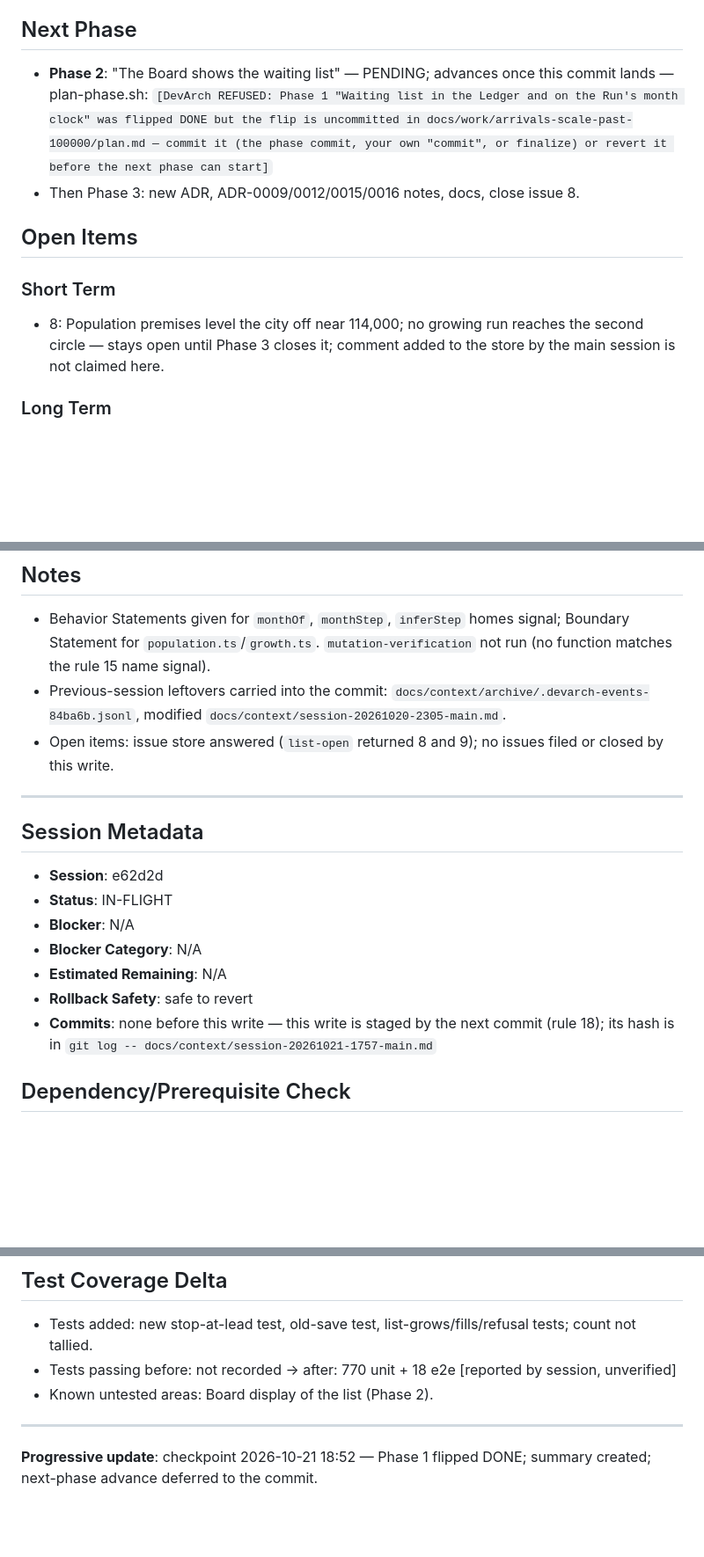
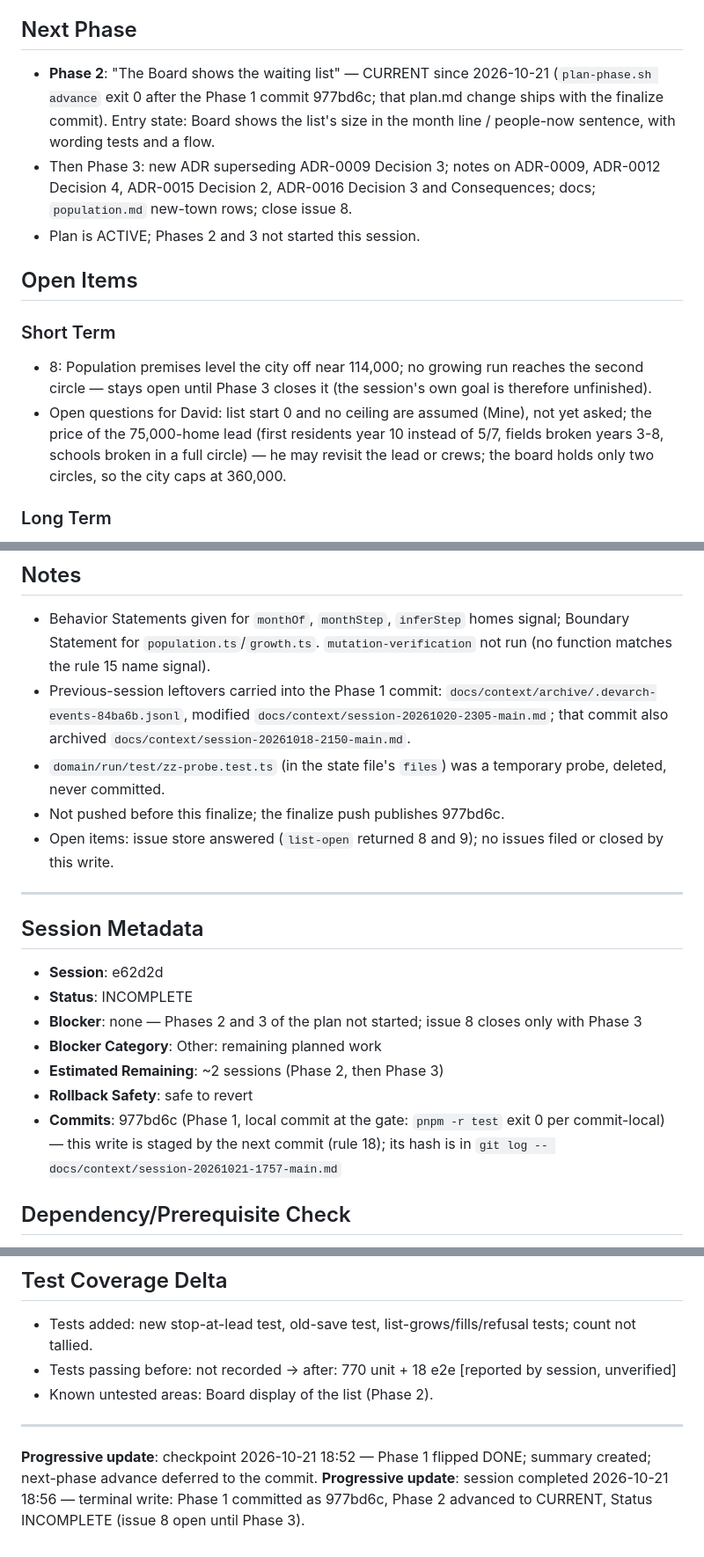
Before and after one commit to ChicagoDave/periopolis, a Markdown page: docs/context/session-20261021-1757-main.md, 3 parts joined by grey strips. Shown at 88% size. Rendered like a GitHub page; blank space fills up the shorter version.

Commit message:
docs(session): finalize session e62d2d — arrivals-scale-past-100000 Phase 1 committed (977bd6c: a waiting list of 30,000 a year drives arrivals, the crews are the brake, real-path records re-pinned), Phase 2 now CURRENT; summary INCOMPLETE (issue 8 open until Phase 3)
Co-Authored-By: Claude Opus 5.5 <noreply@anthropic.com>

```diff
--- a/docs/context/session-20261021-1757-main.md
+++ b/docs/context/session-20261021-1757-main.md
@@ -29,13 +29,15 @@ David first chose scaling arrivals 4.8% past 100,000, then checked 4,800 against
 Crews are the brake; every home taken the year it opens. From one hood / nothing: 100,000 / 115,000 at year 20, past 100k in year 20/19, second circle opened year 22/20, both circles full by year 50 at 360,000 (72 hoods), no third circle fits the board, list > 1.1 million at year 70; line-years 13 and 5. Price: first residents later (David's founding grown: year 10, was 7; empty site: year 10, was 5); lone neighborhood's fields broken years 3-8; full first circle 275,000 at year 20 with 42 line-years (was 27), schools broken years 9-13 and 18-20, capital 26.18 bn; David's founding by hand 48 line-years (was 46).
 
 ## Next Phase
-- **Phase 2**: "The Board shows the waiting list" — PENDING; advances once this commit lands — plan-phase.sh: `[DevArch REFUSED: Phase 1 "Waiting list in the Ledger and on the Run's month clock" was flipped DONE but the flip is uncommitted in docs/work/arrivals-scale-past-100000/plan.md — commit it (the phase commit, your own "commit", or finalize) or revert it before the next phase can start]`
-- Then Phase 3: new ADR, ADR-0009/0012/0015/0016 notes, docs, close issue 8.
+- **Phase 2**: "The Board shows the waiting list" — CURRENT since 2026-10-21 (`plan-phase.sh advance` exit 0 after the Phase 1 commit 977bd6c; that plan.md change ships with the finalize commit). Entry state: Board shows the list's size in the month line / people-now sentence, with wording tests and a flow.
+- Then Phase 3: new ADR superseding ADR-0009 Decision 3; notes on ADR-0009, ADR-0012 Decision 4, ADR-0015 Decision 2, ADR-0016 Decision 3 and Consequences; docs; `population.md` new-town rows; close issue 8.
+- Plan is ACTIVE; Phases 2 and 3 not started this session.
 
 ## Open Items
 
 ### Short Term
-- 8: Population premises level the city off near 114,000; no growing run reaches the second circle — stays open until Phase 3 closes it; comment added to the store by the main session is not claimed here.
+- 8: Population premises level the city off near 114,000; no growing run reaches the second circle — stays open until Phase 3 closes it (the session's own goal is therefore unfinished).
+- Open questions for David: list start 0 and no ceiling are assumed (Mine), not yet asked; the price of the 75,000-home lead (first residents year 10 instead of 5/7, fields broken years 3-8, schools broken in a full circle) — he may revisit the lead or crews; the board holds only two circles, so the city caps at 360,000.
 
 ### Long Term
 - 9: A circle built to its full homes carries no headroom for the squeeze — out of scope this plan; David decides.
@@ -48,7 +50,9 @@ Crews are the brake; every home taken the year it opens. From one hood / nothing
 
 ## Notes
 - Behavior Statements given for `monthOf`, `monthStep`, `inferStep` homes signal; Boundary Statement for `population.ts`/`growth.ts`. `mutation-verification` not run (no function matches the rule 15 name signal).
-- Previous-session leftovers carried into the commit: `docs/context/archive/.devarch-events-84ba6b.jsonl`, modified `docs/context/session-20261020-2305-main.md`.
+- Previous-session leftovers carried into the Phase 1 commit: `docs/context/archive/.devarch-events-84ba6b.jsonl`, modified `docs/context/session-20261020-2305-main.md`; that commit also archived `docs/context/session-20261018-2150-main.md`.
+- `domain/run/test/zz-probe.test.ts` (in the state file's `files`) was a temporary probe, deleted, never committed.
+- Not pushed before this finalize; the finalize push publishes 977bd6c.
 - Open items: issue store answered (`list-open` returned 8 and 9); no issues filed or closed by this write.
 
 ---
@@ -56,12 +60,12 @@ Crews are the brake; every home taken the year it opens. From one hood / nothing
 ## Session Metadata
 
 - **Session**: e62d2d
-- **Status**: IN-FLIGHT
-- **Blocker**: N/A
-- **Blocker Category**: N/A
-- **Estimated Remaining**: N/A
+- **Status**: INCOMPLETE
+- **Blocker**: none — Phases 2 and 3 of the plan not started; issue 8 closes only with Phase 3
+- **Blocker Category**: Other: remaining planned work
+- **Estimated Remaining**: ~2 sessions (Phase 2, then Phase 3)
 - **Rollback Safety**: safe to revert
-- **Commits**: none before this write — this write is staged by the next commit (rule 18); its hash is in `git log -- docs/context/session-20261021-1757-main.md`
+- **Commits**: 977bd6c (Phase 1, local commit at the gate: `pnpm -r test` exit 0 per commit-local) — this write is staged by the next commit (rule 18); its hash is in `git log -- docs/context/session-20261021-1757-main.md`
 
 ## Dependency/Prerequisite Check
 
@@ -91,3 +95,4 @@ Crews are the brake; every home taken the year it opens. From one hood / nothing
 ---
 
 **Progressive update**: checkpoint 2026-10-21 18:52 — Phase 1 flipped DONE; summary created; next-phase advance deferred to the commit.
+**Progressive update**: session completed 2026-10-21 18:56 — terminal write: Phase 1 committed as 977bd6c, Phase 2 advanced to CURRENT, Status INCOMPLETE (issue 8 open until Phase 3).
```
Also changed, not shown: 1 other file.
